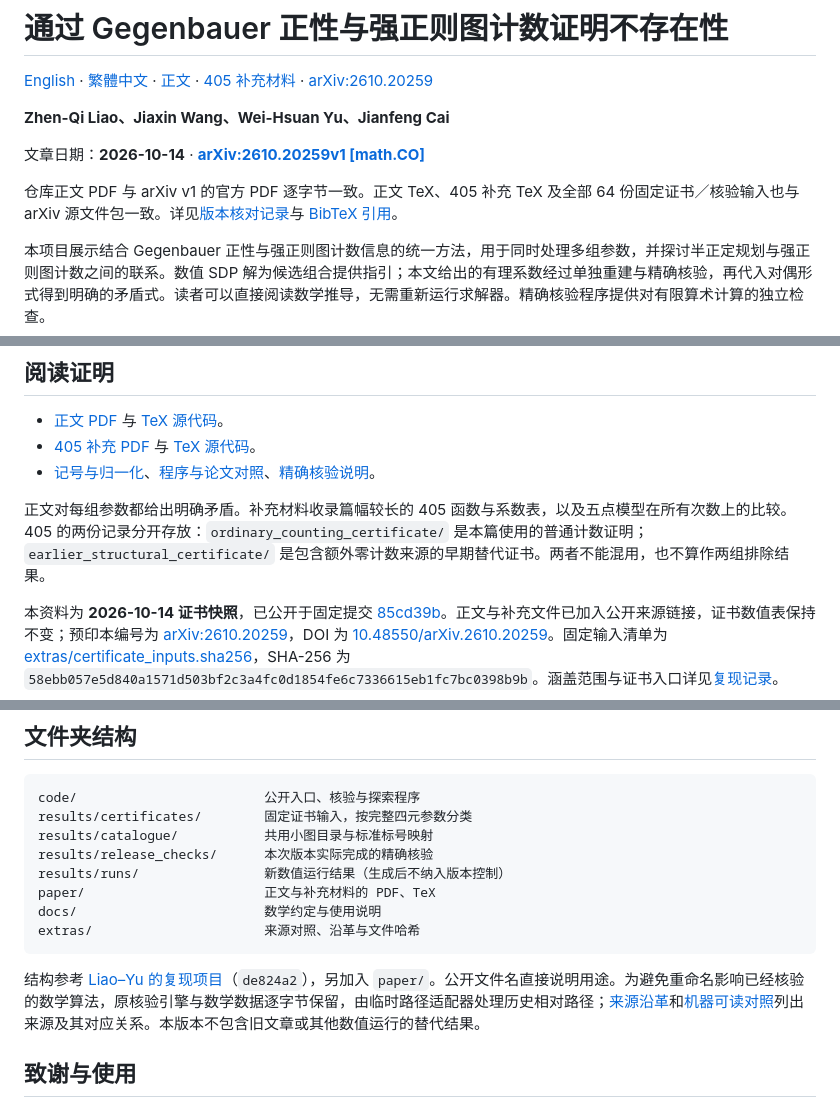
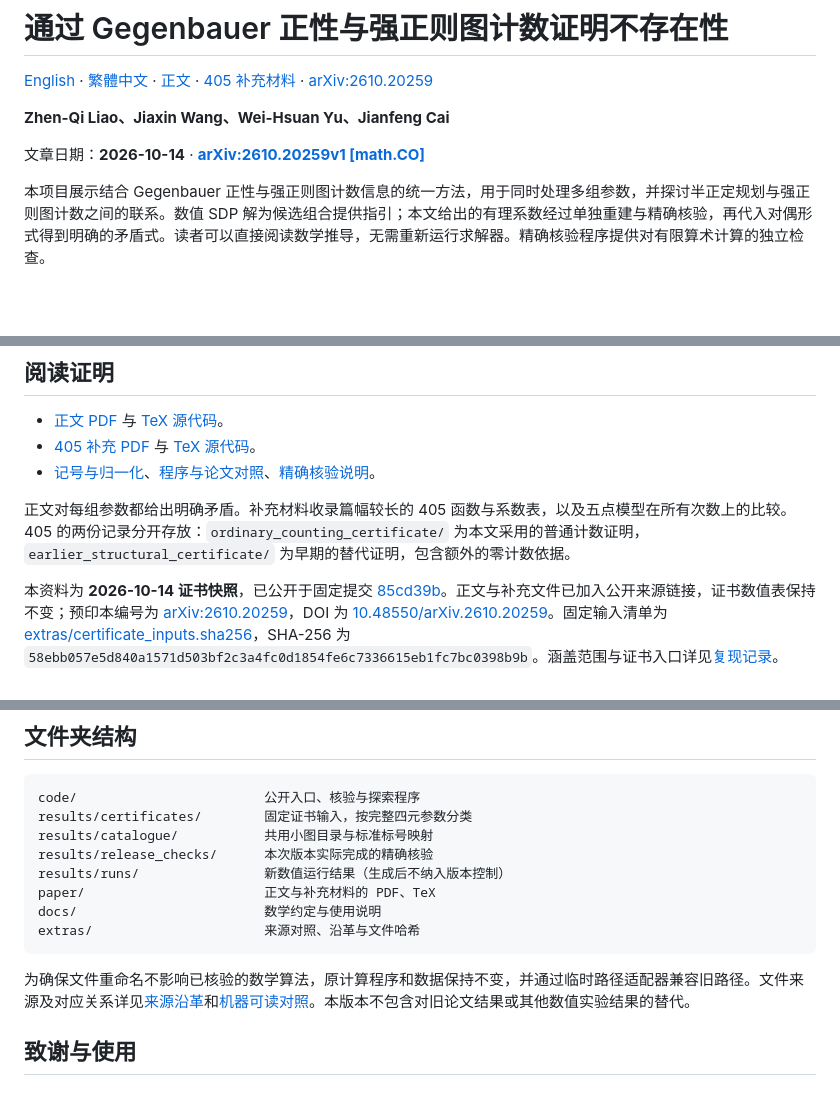
Before and after one commit to SelenaJXWANG/srg-gegenbauer-counting, a Markdown page: README_zh-CN.md, 3 parts joined by grey strips. GitHub-like rendering; blank space fills up the shorter version.

Commit message:
Revise README_zh-CN.md for clarity and consistency
Updated wording for clarity and consistency in the README file.

````diff
--- a/README_zh-CN.md
+++ b/README_zh-CN.md
@@ -5,8 +5,6 @@
 **Zhen-Qi Liao、Jiaxin Wang、Wei-Hsuan Yu、Jianfeng Cai**
 
 文章日期：**2026-10-14** · **[arXiv:2610.20259v1 [math.CO]](https://arxiv.org/abs/2610.20259v1)**
-
-仓库正文 PDF 与 arXiv v1 的官方 PDF 逐字节一致。正文 TeX、405 补充 TeX 及全部 64 份固定证书／核验输入也与 arXiv 源文件包一致。详见[版本核对记录](paper/README.md)与 [BibTeX 引用](paper/citation.bib)。
 
 本项目展示结合 Gegenbauer 正性与强正则图计数信息的统一方法，用于同时处理多组参数，并探讨半正定规划与强正则图计数之间的联系。数值 SDP 解为候选组合提供指引；本文给出的有理系数经过单独重建与精确核验，再代入对偶形式得到明确的矛盾式。读者可以直接阅读数学推导，无需重新运行求解器。精确核验程序提供对有限算术计算的独立检查。
 
@@ -33,7 +31,7 @@
 - [405 补充 PDF](paper/Nonexistence_of_Strongly_Regular_Graphs_via_Gegenbauer_Positivity_and_SRG_Counting_Supplement_405_2026-10-14.pdf) 与 [TeX 源代码](paper/Nonexistence_of_Strongly_Regular_Graphs_via_Gegenbauer_Positivity_and_SRG_Counting_Supplement_405_2026-10-14.tex)。
 - [记号与归一化](docs/notation.md)、[程序与论文对照](docs/code_article_alignment.md)、[精确核验说明](docs/verification.md)。
 
-正文对每组参数都给出明确矛盾。补充材料收录篇幅较长的 405 函数与系数表，以及五点模型在所有次数上的比较。405 的两份记录分开存放：`ordinary_counting_certificate/` 是本篇使用的普通计数证明；`earlier_structural_certificate/` 是包含额外零计数来源的早期替代证书。两者不能混用，也不算作两组排除结果。
+正文对每组参数都给出明确矛盾。补充材料收录篇幅较长的 405 函数与系数表，以及五点模型在所有次数上的比较。405 的两份记录分开存放：`ordinary_counting_certificate/` 为本文采用的普通计数证明，`earlier_structural_certificate/` 为早期的替代证明，包含额外的零计数依据。
 
 本资料为 **2026-10-14 证书快照**，已公开于固定提交 [85cd39b](https://github.com/SelenaJXWANG/srg-gegenbauer-counting/tree/85cd39b74c9ef8a61ab746deb1102af3eeae7e10)。正文与补充文件已加入公开来源链接，证书数值表保持不变；预印本编号为 [arXiv:2610.20259](https://arxiv.org/abs/2610.20259)，DOI 为 [10.48550/arXiv.2610.20259](https://doi.org/10.48550/arXiv.2610.20259)。固定输入清单为 [extras/certificate_inputs.sha256](extras/certificate_inputs.sha256)，SHA-256 为 `58ebb057e5d840a1571d503bf2c3a4fc0d1854fe6c7336615eb1fc7bc0398b9b`。涵盖范围与证书入口详见[复现记录](docs/reproducibility_snapshot.md)。
 
@@ -77,7 +75,7 @@ docs/                        数学约定与使用说明
 extras/                      来源对照、沿革与文件哈希
 ```
 
-结构参考 [Liao–Yu 的复现项目](https://github.com/Wideep886/srg_sdp)（`de824a2`），另加入 `paper/`。公开文件名直接说明用途。为避免重命名影响已经核验的数学算法，原核验引擎与数学数据逐字节保留，由临时路径适配器处理历史相对路径；[来源沿革](extras/source_history.md)和[机器可读对照](extras/file_mapping.json)列出来源及其对应关系。本版本不包含旧文章或其他数值运行的替代结果。
+为确保文件重命名不影响已核验的数学算法，原计算程序和数据保持不变，并通过临时路径适配器兼容旧路径。文件来源及对应关系详见[来源沿革](extras/source_history.md)和[机器可读对照](extras/file_mapping.json)。本版本不包含对旧论文结果或其他数值实验结果的替代。
 
 ## 致谢与使用
 
````
